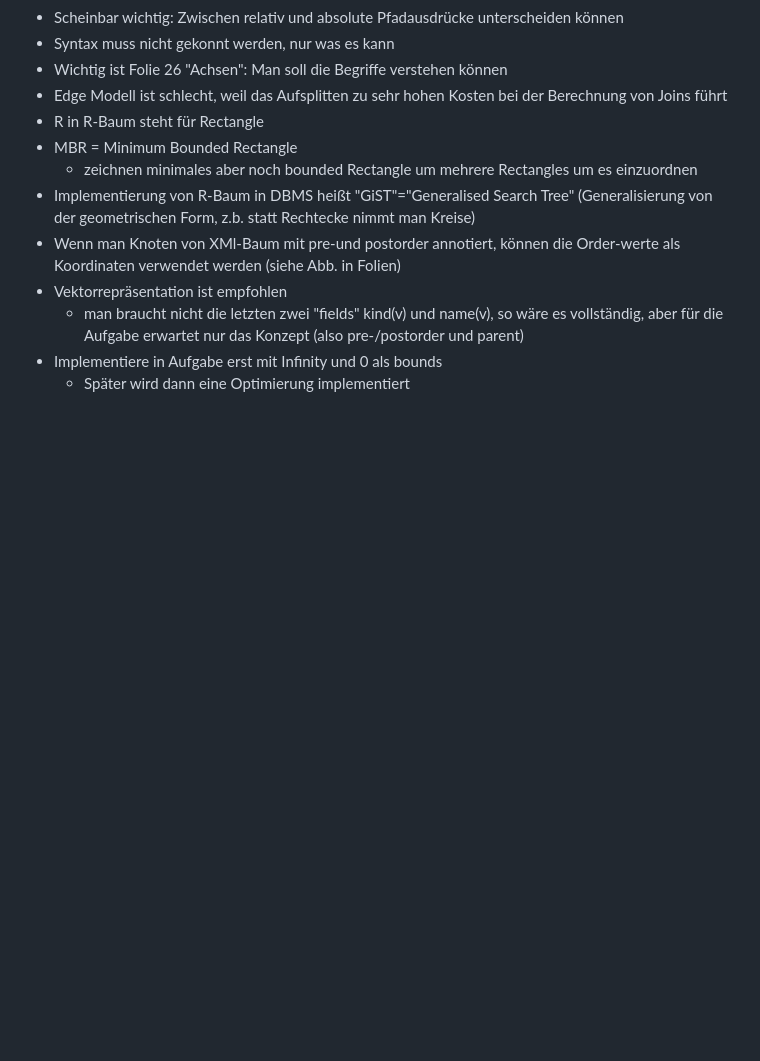
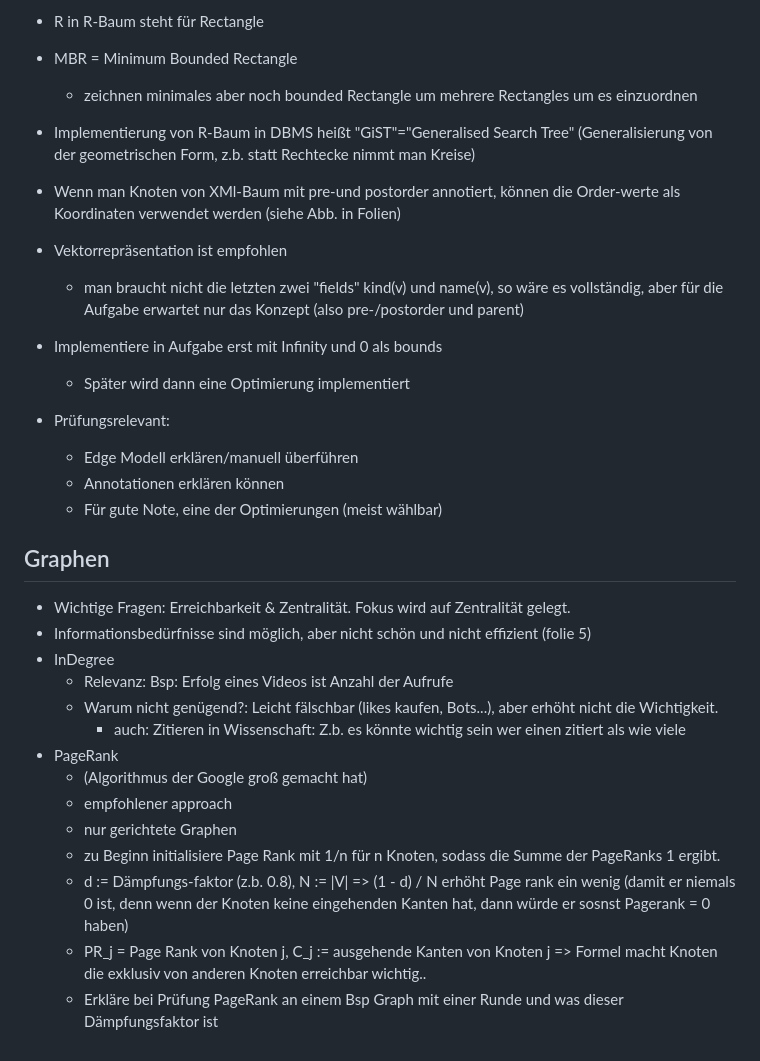
Before and after one commit to MaxM111/jenseits, a Markdown page: notes/notes.md, the part around the change. Drawn GitHub-style; blank space fills up the shorter version.

Commit message:
add notes

```diff
--- a/notes/notes.md
+++ b/notes/notes.md
@@ -88,3 +88,24 @@ $$dom(R) = \prod_{a \in A} dom(a)$$
   - man braucht nicht die letzten zwei "fields" kind(v) und name(v), so wäre es vollständig, aber für die Aufgabe erwartet nur das Konzept (also pre-/postorder und parent)
 - Implementiere in Aufgabe erst mit Infinity und 0 als bounds
   - Später wird dann eine Optimierung implementiert
+
+- Prüfungsrelevant:
+  - Edge Modell erklären/manuell überführen
+  - Annotationen erklären können
+  - Für gute Note, eine der Optimierungen (meist wählbar)
+
+## Graphen
+- Wichtige Fragen: Erreichbarkeit & Zentralität. Fokus wird auf Zentralität gelegt.
+- Informationsbedürfnisse sind möglich, aber nicht schön und nicht effizient (folie 5)
+- InDegree
+  - Relevanz: Bsp: Erfolg eines Videos ist Anzahl der Aufrufe
+  - Warum nicht genügend?: Leicht fälschbar (likes kaufen, Bots...), aber erhöht nicht die Wichtigkeit.
+    - auch: Zitieren in Wissenschaft: Z.b. es könnte wichtig sein wer einen zitiert als wie viele
+- PageRank
+  - (Algorithmus der Google groß gemacht hat)
+  - empfohlener approach
+  - nur gerichtete Graphen
+  - zu Beginn initialisiere Page Rank mit 1/n für n Knoten, sodass die Summe der PageRanks 1 ergibt.
+  - d := Dämpfungs-faktor (z.b. 0.8), N := |V| => (1 - d) / N erhöht Page rank ein wenig (damit er niemals 0 ist, denn wenn der Knoten keine eingehenden Kanten hat, dann würde er sosnst Pagerank = 0 haben)
+  - PR_j = Page Rank von Knoten j, C_j := ausgehende Kanten von Knoten j => Formel macht Knoten die exklusiv von anderen Knoten erreichbar wichtig..
+  - Erkläre bei Prüfung PageRank an einem Bsp Graph mit einer Runde und was dieser Dämpfungsfaktor ist
```
